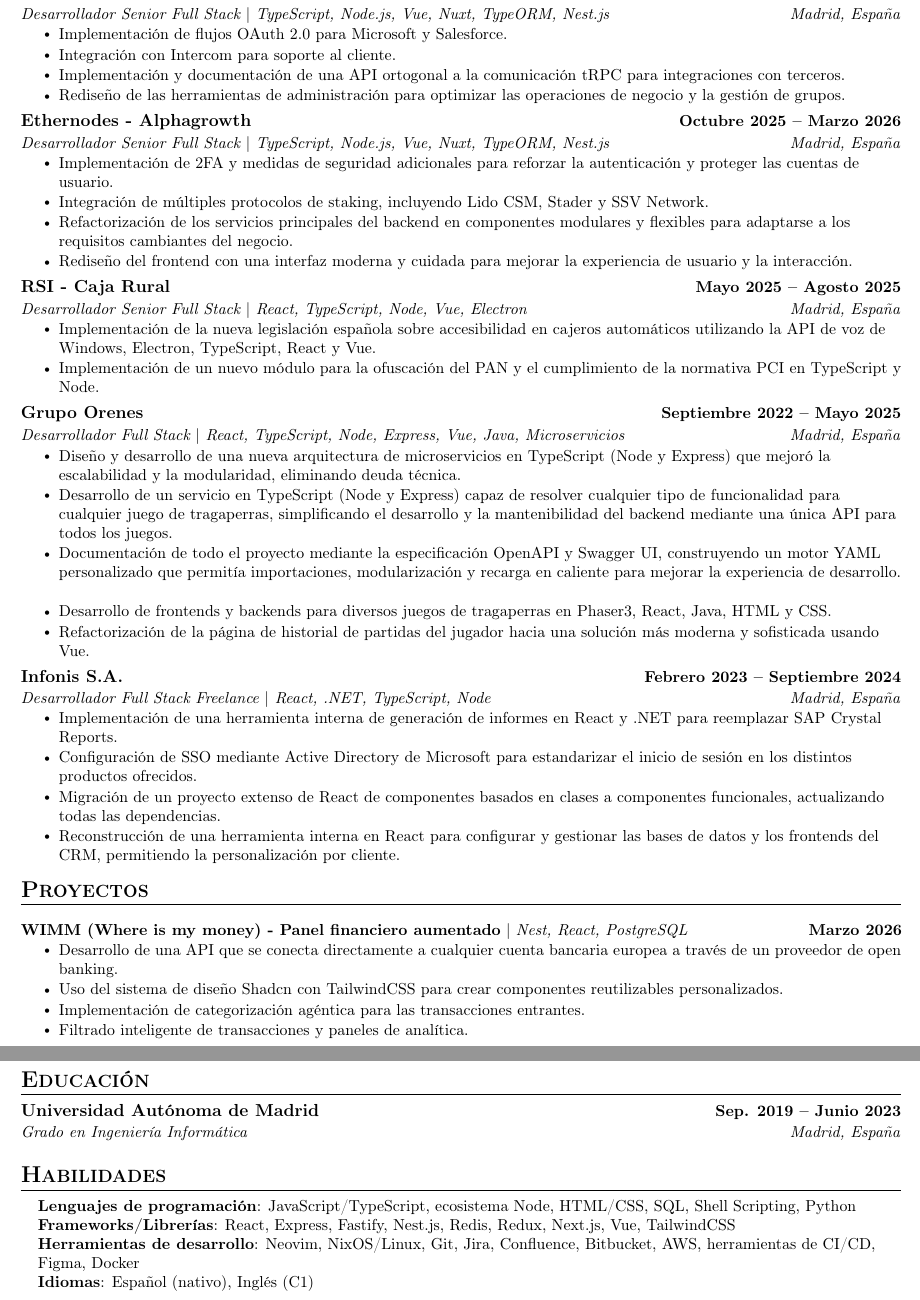
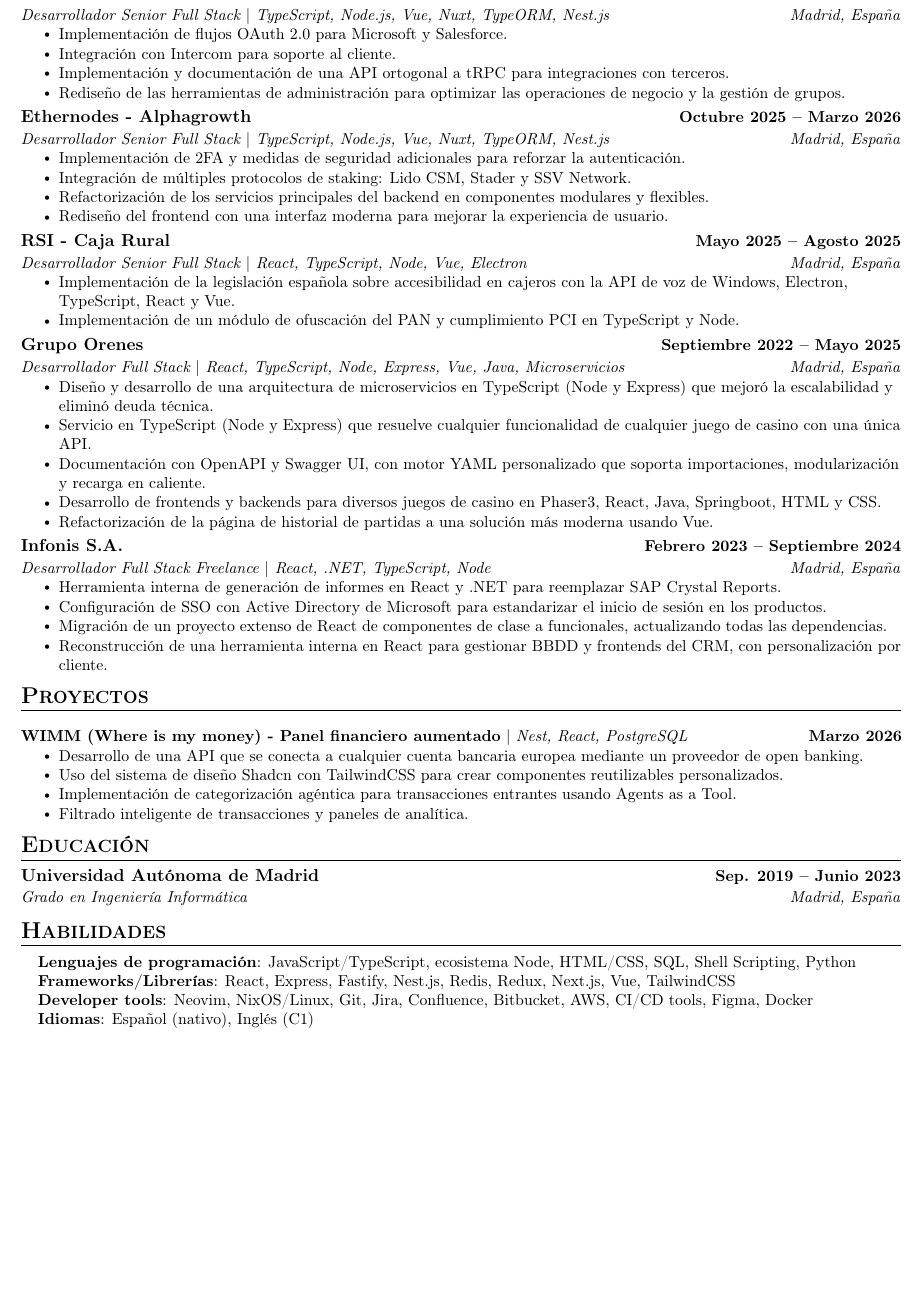
Before and after one commit to oscariquelme01/cv, a LaTeX CV (resume.esp.tex): two parts of pages 1 and 2 of 2 before the commit and part of the page after it, the two joined at a grey line, cut so that both start at the same text, the shorter picture padded with empty space. Compiled offline with pdfLaTeX.

Commit message:
feat: checkpoint before rebuilding this

```diff
--- a/resume.esp.tex
+++ b/resume.esp.tex
@@ -113,7 +113,7 @@
       \resumeItemListStart
         \resumeItem{Implementación de flujos OAuth 2.0 para Microsoft y Salesforce.}
         \resumeItem{Integración con Intercom para soporte al cliente.}
-        \resumeItem{Implementación y documentación de una API ortogonal a la comunicación tRPC para integraciones con terceros.}
+        \resumeItem{Implementación y documentación de una API ortogonal a tRPC para integraciones con terceros.}
         \resumeItem{Rediseño de las herramientas de administración para optimizar las operaciones de negocio y la gestión de grupos.}
       \resumeItemListEnd
     % ETHERNODES
@@ -121,29 +121,29 @@
       {Ethernodes - Alphagrowth}{Octubre 2025 -- Marzo 2026}
       {Desarrollador Senior Full Stack $|$ TypeScript, Node.js, Vue, Nuxt, TypeORM, Nest.js}{Madrid, España}
       \resumeItemListStart
-        \resumeItem{Implementación de 2FA y medidas de seguridad adicionales para reforzar la autenticación y proteger las cuentas de usuario.}
-        \resumeItem{Integración de múltiples protocolos de staking, incluyendo Lido CSM, Stader y SSV Network.}
-        \resumeItem{Refactorización de los servicios principales del backend en componentes modulares y flexibles para adaptarse a los requisitos cambiantes del negocio.}
-        \resumeItem{Rediseño del frontend con una interfaz moderna y cuidada para mejorar la experiencia de usuario y la interacción.}
+        \resumeItem{Implementación de 2FA y medidas de seguridad adicionales para reforzar la autenticación.}
+        \resumeItem{Integración de múltiples protocolos de staking: Lido CSM, Stader y SSV Network.}
+        \resumeItem{Refactorización de los servicios principales del backend en componentes modulares y flexibles.}
+        \resumeItem{Rediseño del frontend con una interfaz moderna para mejorar la experiencia de usuario.}
       \resumeItemListEnd
     % CAJA RURAL
     \resumeSubheading
       {RSI - Caja Rural}{Mayo 2025 -- Agosto 2025}
       {Desarrollador Senior Full Stack $|$ React, TypeScript, Node, Vue, Electron}{Madrid, España}
       \resumeItemListStart
-      \resumeItem{Implementación de la nueva legislación española sobre accesibilidad en cajeros automáticos utilizando la API de voz de Windows, Electron, TypeScript, React y Vue.}
-      \resumeItem{Implementación de un nuevo módulo para la ofuscación del PAN y el cumplimiento de la normativa PCI en TypeScript y Node.}
+      \resumeItem{Implementación de la legislación española sobre accesibilidad en cajeros con la API de voz de Windows, Electron, TypeScript, React y Vue.}
+      \resumeItem{Implementación de un módulo de ofuscación del PAN y cumplimiento PCI en TypeScript y Node.}
     \resumeItemListEnd
     % ORENES
     \resumeSubheading
       {Grupo Orenes}{Septiembre 2022 -- Mayo 2025}
       {Desarrollador Full Stack $|$ React, TypeScript, Node, Express, Vue, Java, Microservicios}{Madrid, España}
       \resumeItemListStart
-        \resumeItem{Diseño y desarrollo de una nueva arquitectura de microservicios en TypeScript (Node y Express) que mejoró la escalabilidad y la modularidad, eliminando deuda técnica.}
-        \resumeItem{Desarrollo de un servicio en TypeScript (Node y Express) capaz de resolver cualquier tipo de funcionalidad para cualquier juego de tragaperras, simplificando el desarrollo y la mantenibilidad del backend mediante una única API para todos los juegos.}
-        \resumeItem{Documentación de todo el proyecto mediante la especificación OpenAPI y Swagger UI, construyendo un motor YAML personalizado que permitía importaciones, modularización y recarga en caliente para mejorar la experiencia de desarrollo.}
-        \resumeItem{Desarrollo de frontends y backends para diversos juegos de tragaperras en Phaser3, React, Java, HTML y CSS.}
-        \resumeItem{Refactorización de la página de historial de partidas del jugador hacia una solución más moderna y sofisticada usando Vue.}
+        \resumeItem{Diseño y desarrollo de una arquitectura de microservicios en TypeScript (Node y Express) que mejoró la escalabilidad y eliminó deuda técnica.}
+        \resumeItem{Servicio en TypeScript (Node y Express) que resuelve cualquier funcionalidad de cualquier juego de casino con una única API.}
+        \resumeItem{Documentación con OpenAPI y Swagger UI, con motor YAML personalizado que soporta importaciones, modularización y recarga en caliente.}
+        \resumeItem{Desarrollo de frontends y backends para diversos juegos de casino en Phaser3, React, Java, Springboot, HTML y CSS.}
+        \resumeItem{Refactorización de la página de historial de partidas a una solución más moderna usando Vue.}
       \resumeItemListEnd
 
     % INFONIS
@@ -151,10 +151,10 @@
       {Infonis S.A.}{Febrero 2023 -- Septiembre 2024}
       {Desarrollador Full Stack Freelance $|$ React, .NET, TypeScript, Node}{Madrid, España}
       \resumeItemListStart
-        \resumeItem{Implementación de una herramienta interna de generación de informes en React y .NET para reemplazar SAP Crystal Reports.}
-        \resumeItem{Configuración de SSO mediante Active Directory de Microsoft para estandarizar el inicio de sesión en los distintos productos ofrecidos.}
-        \resumeItem{Migración de un proyecto extenso de React de componentes basados en clases a componentes funcionales, actualizando todas las dependencias.}
-        \resumeItem{Reconstrucción de una herramienta interna en React para configurar y gestionar las bases de datos y los frontends del CRM, permitiendo la personalización por cliente.}
+        \resumeItem{Herramienta interna de generación de informes en React y .NET para reemplazar SAP Crystal Reports.}
+        \resumeItem{Configuración de SSO con Active Directory de Microsoft para estandarizar el inicio de sesión en los productos.}
+        \resumeItem{Migración de un proyecto extenso de React de componentes de clase a funcionales, actualizando todas las dependencias.}
+        \resumeItem{Reconstrucción de una herramienta interna en React para gestionar BBDD y frontends del CRM, con personalización por cliente.}
     \resumeItemListEnd
 
   \resumeSubHeadingListEnd
@@ -165,9 +165,9 @@
       \resumeProjectHeading
           {\textbf{WIMM (Where is my money) - Panel financiero aumentado} $|$ \emph{Nest, React, PostgreSQL}}{Marzo 2026}
           \resumeItemListStart
-            \resumeItem{Desarrollo de una API que se conecta directamente a cualquier cuenta bancaria europea a través de un proveedor de open banking.}
+            \resumeItem{Desarrollo de una API que se conecta a cualquier cuenta bancaria europea mediante un proveedor de open banking.}
             \resumeItem{Uso del sistema de diseño Shadcn con TailwindCSS para crear componentes reutilizables personalizados.}
-            \resumeItem{Implementación de categorización agéntica para las transacciones entrantes.}
+            \resumeItem{Implementación de categorización agéntica para transacciones entrantes usando Agents as a Tool.}
             \resumeItem{Filtrado inteligente de transacciones y paneles de analítica.}
           \resumeItemListEnd
     \resumeSubHeadingListEnd
@@ -186,7 +186,7 @@
     \small{\item{
      \textbf{Lenguajes de programación}{: JavaScript/TypeScript, ecosistema Node, HTML/CSS, SQL, Shell Scripting, Python} \\
      \textbf{Frameworks/Librerías}{: React, Express, Fastify, Nest.js, Redis, Redux, Next.js, Vue, TailwindCSS} \\
-     \textbf{Herramientas de desarrollo}{: Neovim, NixOS/Linux, Git, Jira, Confluence, Bitbucket, AWS, herramientas de CI/CD, Figma, Docker} \\
+     \textbf{Developer tools}{: Neovim, NixOS/Linux, Git, Jira, Confluence, Bitbucket, AWS, CI/CD tools, Figma, Docker} \\
      \textbf{Idiomas}{: Español (nativo), Inglés (C1)} \\
     }}
  \end{itemize}
```
Also changed, not shown: resume.tex (+4 -4 lines).
